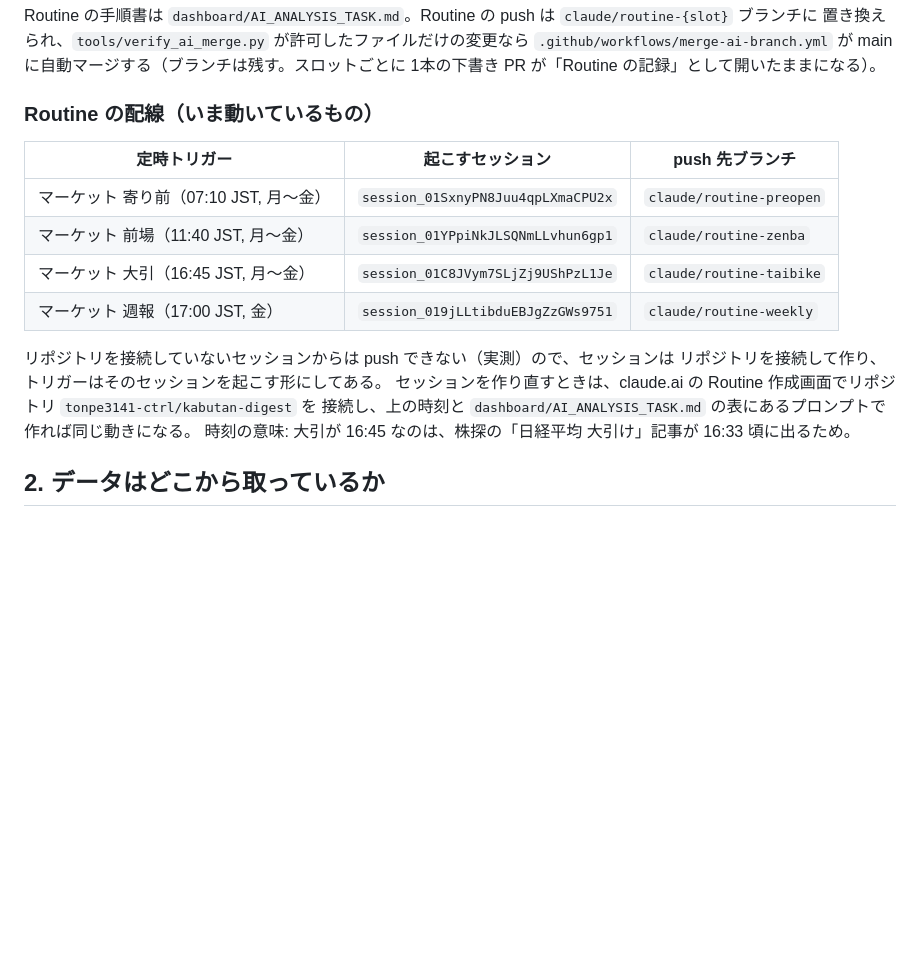
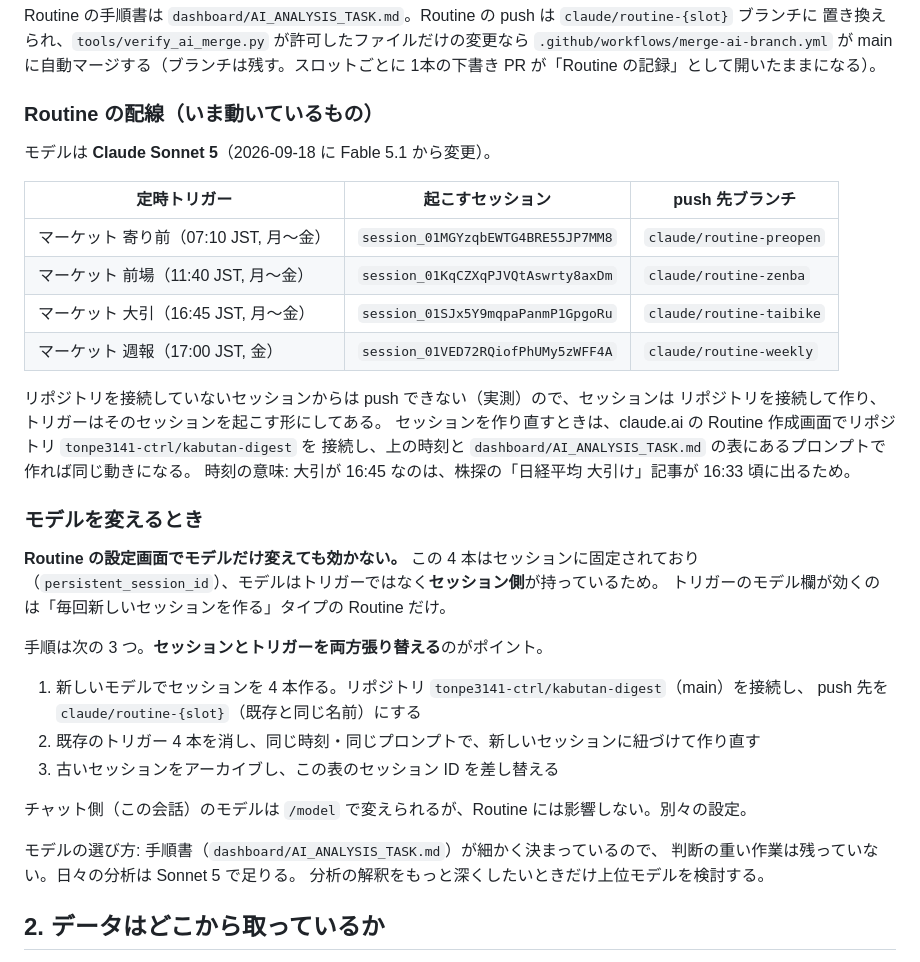
Before and after one commit to tonpe3141-ctrl/kabutan-digest, a Markdown page: README.md, the part around the change. Drawn GitHub-style; blank space fills up the shorter version.

Commit message:
Routine のモデルを Sonnet 5 に変更し、変え方を README に残す
Fable 5.1 は期間限定クレジットを消費するため、日々の 4 本を Sonnet 5 に切り替えた。
トリガーのモデル欄はセッション固定（persistent_session_id）の Routine には効かないので、
セッション 4 本を Sonnet 5 で作り直し、トリガーも同じ時刻・プロンプトで張り替えた。
古いセッションはアーカイブ済み。

- README: 配線表のセッション ID を差し替え、モデルを明記
- README: 「モデルを変えるとき」を追加（トリガーだけでは効かない理由と3手順）

Co-Authored-By: Claude Opus 5 <noreply@anthropic.com>
Claude-Session: https://claude.ai/code/session_01TzZQqujwEtVQTh23b9389M

```diff
--- a/README.md
+++ b/README.md
@@ -31,18 +31,39 @@ Routine の手順書は `dashboard/AI_ANALYSIS_TASK.md`。Routine の push は `
 
 ### Routine の配線（いま動いているもの）
 
+モデルは **Claude Sonnet 5**（2026-09-18 に Fable 5.1 から変更）。
+
 | 定時トリガー | 起こすセッション | push 先ブランチ |
 |---|---|---|
-| マーケット 寄り前（07:10 JST, 月〜金） | `session_01SxnyPN8Juu4qpLXmaCPU2x` | `claude/routine-preopen` |
-| マーケット 前場（11:40 JST, 月〜金） | `session_01YPpiNkJLSQNmLLvhun6gp1` | `claude/routine-zenba` |
-| マーケット 大引（16:45 JST, 月〜金） | `session_01C8JVym7SLjZj9UShPzL1Je` | `claude/routine-taibike` |
-| マーケット 週報（17:00 JST, 金） | `session_019jLLtibduEBJgZzGWs9751` | `claude/routine-weekly` |
+| マーケット 寄り前（07:10 JST, 月〜金） | `session_01MGYzqbEWTG4BRE55JP7MM8` | `claude/routine-preopen` |
+| マーケット 前場（11:40 JST, 月〜金） | `session_01KqCZXqPJVQtAswrty8axDm` | `claude/routine-zenba` |
+| マーケット 大引（16:45 JST, 月〜金） | `session_01SJx5Y9mqpaPanmP1GpgoRu` | `claude/routine-taibike` |
+| マーケット 週報（17:00 JST, 金） | `session_01VED72RQiofPhUMy5zWFF4A` | `claude/routine-weekly` |
 
 リポジトリを接続していないセッションからは push できない（実測）ので、セッションは
 リポジトリを接続して作り、トリガーはそのセッションを起こす形にしてある。
 セッションを作り直すときは、claude.ai の Routine 作成画面でリポジトリ `tonpe3141-ctrl/kabutan-digest` を
 接続し、上の時刻と `dashboard/AI_ANALYSIS_TASK.md` の表にあるプロンプトで作れば同じ動きになる。
 時刻の意味: 大引が 16:45 なのは、株探の「日経平均 大引け」記事が 16:33 頃に出るため。
+
+### モデルを変えるとき
+
+**Routine の設定画面でモデルだけ変えても効かない。** この 4 本はセッションに固定されており
+（`persistent_session_id`）、モデルはトリガーではなく**セッション側**が持っているため。
+トリガーのモデル欄が効くのは「毎回新しいセッションを作る」タイプの Routine だけ。
+
+手順は次の 3 つ。**セッションとトリガーを両方張り替える**のがポイント。
+
+1. 新しいモデルでセッションを 4 本作る。リポジトリ `tonpe3141-ctrl/kabutan-digest`（main）を接続し、
+   push 先を `claude/routine-{slot}`（既存と同じ名前）にする
+2. 既存のトリガー 4 本を消し、同じ時刻・同じプロンプトで、新しいセッションに紐づけて作り直す
+3. 古いセッションをアーカイブし、この表のセッション ID を差し替える
+
+チャット側（この会話）のモデルは `/model` で変えられるが、Routine には影響しない。別々の設定。
+
+モデルの選び方: 手順書（`dashboard/AI_ANALYSIS_TASK.md`）が細かく決まっているので、
+判断の重い作業は残っていない。日々の分析は Sonnet 5 で足りる。
+分析の解釈をもっと深くしたいときだけ上位モデルを検討する。
 
 ## 2. データはどこから取っているか
 
```
